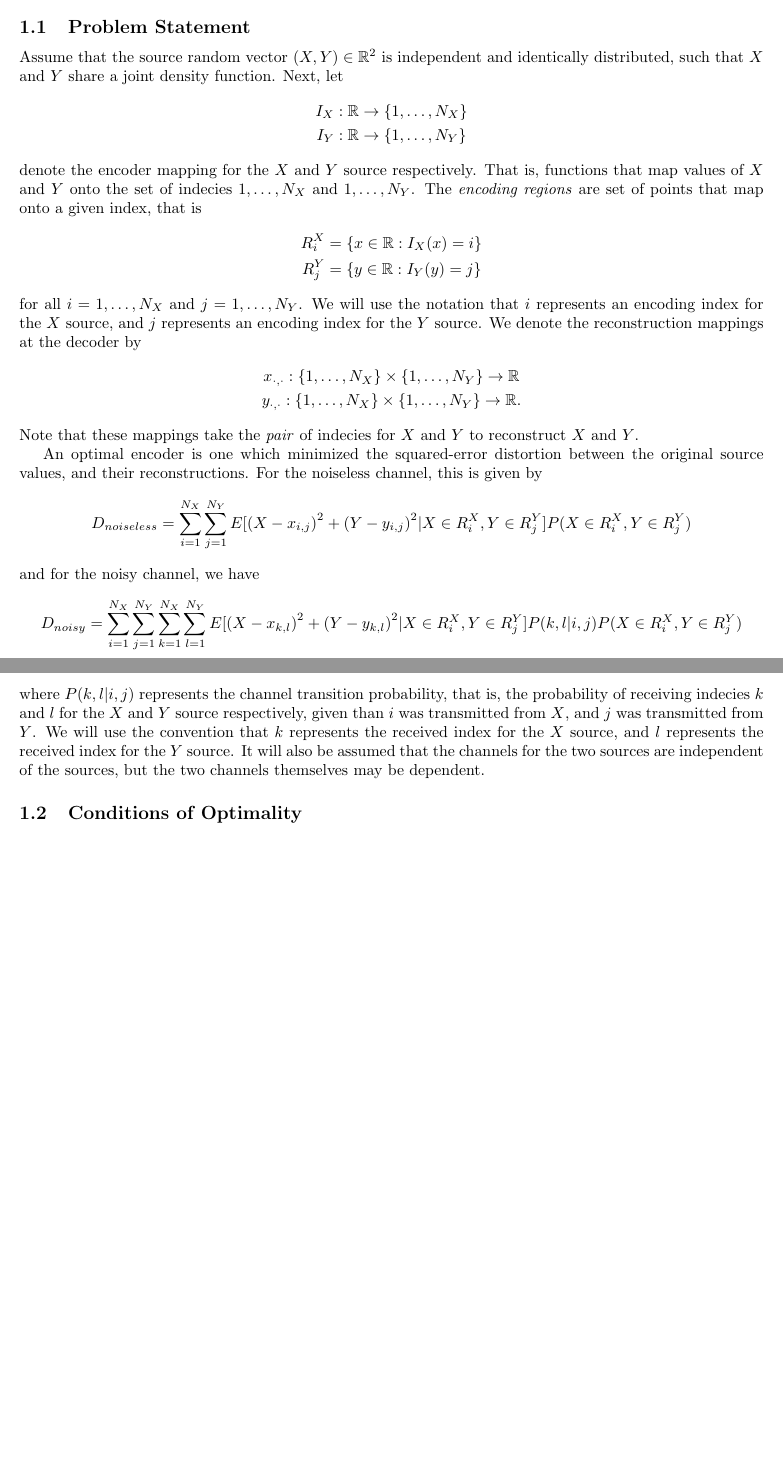
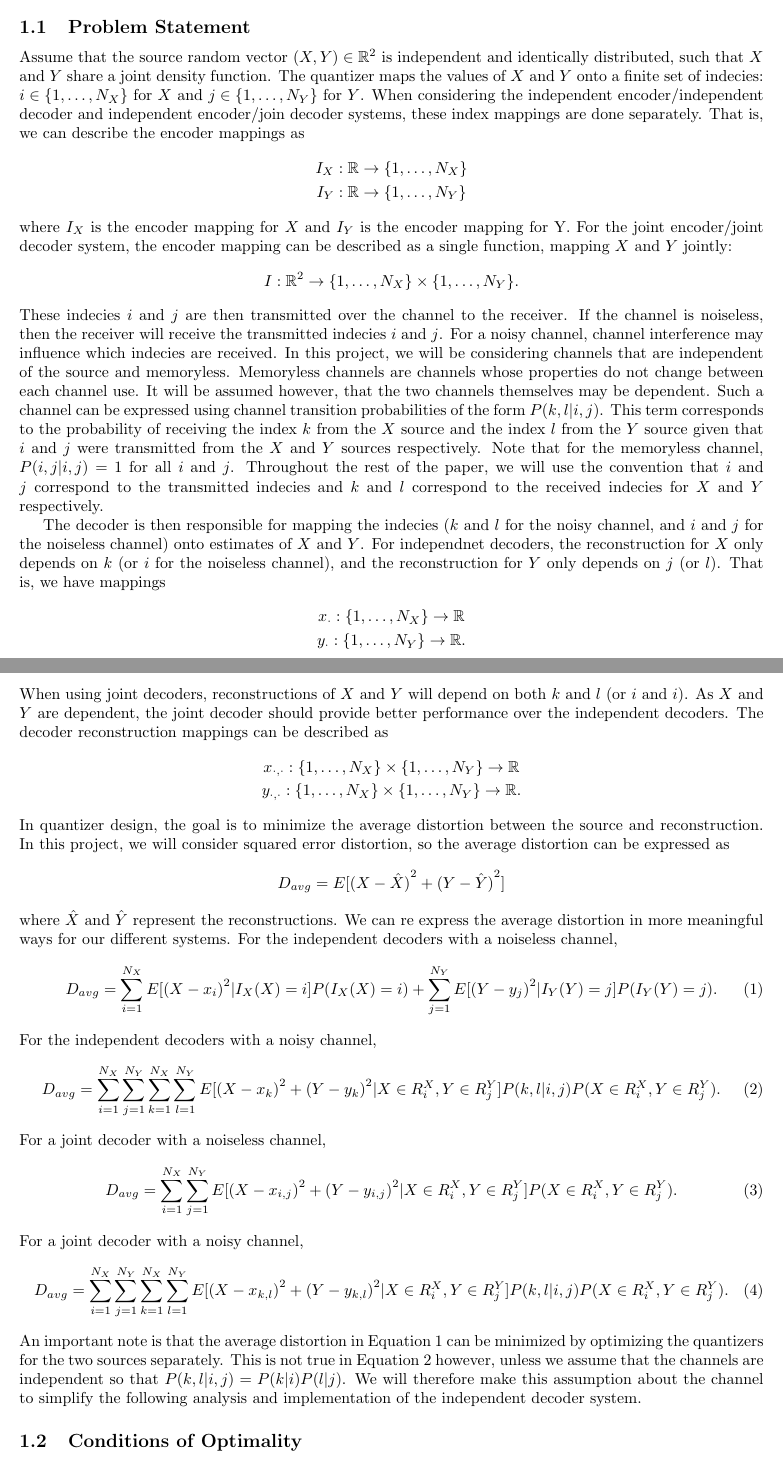
Before and after one commit to nimoiman/thesis, a LaTeX document (paper/description.tex): two parts of pages 1 and 2 of 2, joined at a grey line, cut so that both start at the same text, the shorter picture padded with empty space. Compiled offline with pdfLaTeX.

Commit message:
finished draft of problem statement section

```diff
--- a/paper/description.tex
+++ b/paper/description.tex
@@ -17,32 +17,55 @@ Finally, quantizer bit allocation and transform coding will be covered in Sectio
 \subsection{Problem Statement}
 \label{sec:prob_state}
 % This section should reintroduce the problem while providing the list of terms. In particular, this should include codevector, index, channel transition probability, distortion.
-Assume that the source random vector $(X,Y)\in\real^2$ is independent and identically distributed, such that $X$ and $Y$ share a joint density function. Next, let
+Assume that the source random vector $(X,Y)\in\real^2$ is independent and identically distributed, such that $X$ and $Y$ share a joint density function. The quantizer maps the values of $X$ and $Y$ onto a finite set of indecies: $i\in\{1,\ldots,N_X\}$ for $X$ and $j\in\{1,\ldots,N_Y\}$ for $Y$. When considering the independent encoder/independent decoder and independent encoder/join decoder systems, these index mappings are done separately. That is, we can describe the encoder mappings as
 \begin{gather*}
     I_X : \real\to\{1,\ldots,N_X\} \\
     I_Y : \real\to\{1,\ldots,N_Y\}
 \end{gather*}
-denote the encoder mapping for the $X$ and $Y$ source respectively. That is, functions that map values of $X$ and $Y$ onto the set of indecies $1,\ldots,N_X$ and $1,\ldots,N_Y$. The \emph{encoding regions} are set of points that map onto a given index, that is
-\begin{align*}
-    R_i^X &= \{x\in\real : I_X(x) = i\} \\
-    R_j^Y &= \{y\in\real : I_Y(y) = j\}
-\end{align*}
-for all $i=1,\ldots,N_X$ and $j=1,\ldots,N_Y$. We will use the notation that $i$ represents an encoding index for the $X$ source, and $j$ represents an encoding index for the $Y$ source. We denote the reconstruction mappings at the decoder by
+where $I_X$ is the encoder mapping for $X$ and $I_Y$ is the encoder mapping for Y. For the joint encoder/joint decoder system, the encoder mapping can be described as a single function, mapping $X$ and $Y$ jointly:
+\begin{equation*}
+    I : \real^2\to\{1,\ldots,N_X\} \times \{1,\ldots,N_Y\}.
+\end{equation*}
+These indecies $i$ and $j$ are then transmitted over the channel to the receiver. If the channel is noiseless, then the receiver will receive the transmitted indecies $i$ and $j$. For a noisy channel, channel interference may influence which indecies are received. In this project, we will be considering channels that are independent of the source and memoryless. Memoryless channels are channels whose properties do not change between each channel use. It will be assumed however, that the two channels themselves may be dependent. Such a channel can be expressed using channel transition probabilities of the form $P(k,l|i,j)$. This term corresponds to the probability of receiving the index $k$ from the $X$ source and the index $l$ from the $Y$ source given that $i$ and $j$ were transmitted from the $X$ and $Y$ sources respectively. Note that for the memoryless channel, $P(i,j|i,j)=1$ for all $i$ and $j$. Throughout the rest of the paper, we will use the convention that $i$ and $j$ correspond to the transmitted indecies and $k$ and $l$ correspond to the received indecies for $X$ and $Y$ respectively.
+
+The decoder is then responsible for mapping the indecies ($k$ and $l$ for the noisy channel, and $i$ and $j$ for the noiseless channel) onto estimates of $X$ and $Y$. For independnet decoders, the reconstruction for $X$ only depends on $k$ (or $i$ for the noiseless channel), and the reconstruction for $Y$ only depends on $j$ (or $l$). That is, we have mappings
+\begin{gather*}
+    x_{\cdot} : \{1,\ldots,N_X\} \to \real \\
+    y_{\cdot} : \{1,\ldots,N_Y\} \to \real.
+\end{gather*}
+When using joint decoders, reconstructions of $X$ and $Y$ will depend on both $k$ and $l$ (or $i$ and $i$). As $X$ and $Y$ are dependent, the joint decoder should provide better performance over the independent decoders. The decoder reconstruction mappings can be described as
 \begin{gather*}
     x_{\cdot,\cdot} : \{1,\ldots,N_X\} \times \{1,\ldots,N_Y\} \to \real \\
     y_{\cdot,\cdot} : \{1,\ldots,N_X\} \times \{1,\ldots,N_Y\} \to \real.
 \end{gather*}
-Note that these mappings take the \emph{pair} of indecies for $X$ and $Y$ to reconstruct $X$ and $Y$.
+In quantizer design, the goal is to minimize the average distortion between the source and reconstruction. In this project, we will consider squared error distortion, so the average distortion can be expressed as
+\begin{equation*}
+    D_{avg} = E[{(X-\hat{X})}^2 + {(Y-\hat{Y})}^2]
+\end{equation*}
+where $\hat{X}$ and $\hat{Y}$ represent the reconstructions. We can re express the average distortion in more meaningful ways for our different systems. For the independent decoders with a noiseless channel,
+\begin{equation}
+    \label{eq:dist_indep_nonoise}
+    D_{avg} = \sum_{i=1}^{N_X}E[{(X-x_i)}^2 | I_X(X) = i]P(I_X(X) = i) + \sum_{j=1}^{N_Y}E[{(Y-y_j)}^2 | I_Y(Y) = j]P(I_Y(Y) = j).
+\end{equation}
+For the independent decoders with a noisy channel,
+\begin{equation}
+    \label{eq:dist_indep_noise}
+    D_{avg} = \sum_{i=1}^{N_X}\sum_{j=1}^{N_Y}\sum_{k=1}^{N_X}\sum_{l=1}^{N_Y} E[{(X-x_{k})}^2 +
+    {(Y-y_{k})}^2 | X\in R_i^X, Y\in R_j^Y]P(k,l|i,j)P(X\in R_i^X, Y\in R_j^Y).
+\end{equation}
+For a joint decoder with a noiseless channel,
+\begin{equation}
+    \label{eq:dist_joint_nonoise}
+    D_{avg} = \sum_{i=1}^{N_X}\sum_{j=1}^{N_Y} E[{(X-x_{i,j})}^2 + {(Y-y_{i,j})}^2 | X\in R_i^X, Y\in R_j^Y]P(X\in R_i^X, Y\in R_j^Y).
+\end{equation}
+For a joint decoder with a noisy channel,
+\begin{equation}
+    \label{eq:dist_joint_noise}
+    D_{avg} = \sum_{i=1}^{N_X}\sum_{j=1}^{N_Y}\sum_{k=1}^{N_X}\sum_{l=1}^{N_Y} E[{(X-x_{k,l})}^2 +
+    {(Y-y_{k,l})}^2 | X\in R_i^X, Y\in R_j^Y]P(k,l|i,j)P(X\in R_i^X, Y\in R_j^Y).
+\end{equation}
+An important note is that the average distortion in Equation~\ref{eq:dist_indep_nonoise} can be minimized by optimizing the quantizers for the two sources separately. This is not true in Equation~\ref{eq:dist_indep_noise} however, unless we assume that the channels are independent so that $P(k,l|i,j) = P(k|i)P(l|j)$. We will therefore make this assumption about the channel to simplify the following analysis and implementation of the independent decoder system.
 
-An optimal encoder is one which minimized the squared-error distortion between the original source values, and their reconstructions. For the noiseless channel, this is given by
-\begin{equation*}
-    D_{noiseless} = \sum_{i=1}^{N_X}\sum_{j=1}^{N_Y} E[{(X-x_{i,j})}^2 + {(Y-y_{i,j})}^2 | X\in R_i^X, Y\in R_j^Y]P(X\in R_i^X, Y\in R_j^Y)
-\end{equation*}
-and for the noisy channel, we have
-\begin{equation*}
-    D_{noisy} = \sum_{i=1}^{N_X}\sum_{j=1}^{N_Y}\sum_{k=1}^{N_X}\sum_{l=1}^{N_Y} E[{(X-x_{k,l})}^2 + {(Y-y_{k,l})}^2 | X\in R_i^X, Y\in R_j^Y]P(k,l|i,j)P(X\in R_i^X, Y\in R_j^Y)
-\end{equation*}
-where $P(k,l|i,j)$ represents the channel transition probability, that is, the probability of receiving indecies $k$ and $l$ for the $X$ and $Y$ source respectively, given than $i$ was transmitted from $X$, and $j$ was transmitted from $Y$. We will use the convention that $k$ represents the received index for the $X$ source, and $l$ represents the received index for the $Y$ source. It will also be assumed that the channels for the two sources are independent of the sources, but the two channels themselves may be dependent.
 \subsection{Conditions of Optimality}
 \label{sec:optim_conds_deriv}
 % Begin with conditions of optimality for VQ, that is the centroid and nearest neighbour condition. Presenting them as theorems, that is, if the codevectors are fixed, then applying the nearest neighbour conditions provide and optimal quantizer and so on. Do the same for COVQ, and for the joint decoder. Recall for the joint decoder that the nearest neighbour theorem relies on the other encoder being fixed. Make sure to derive the conditions of optimality for the case when the channel is noiseless first.
```
